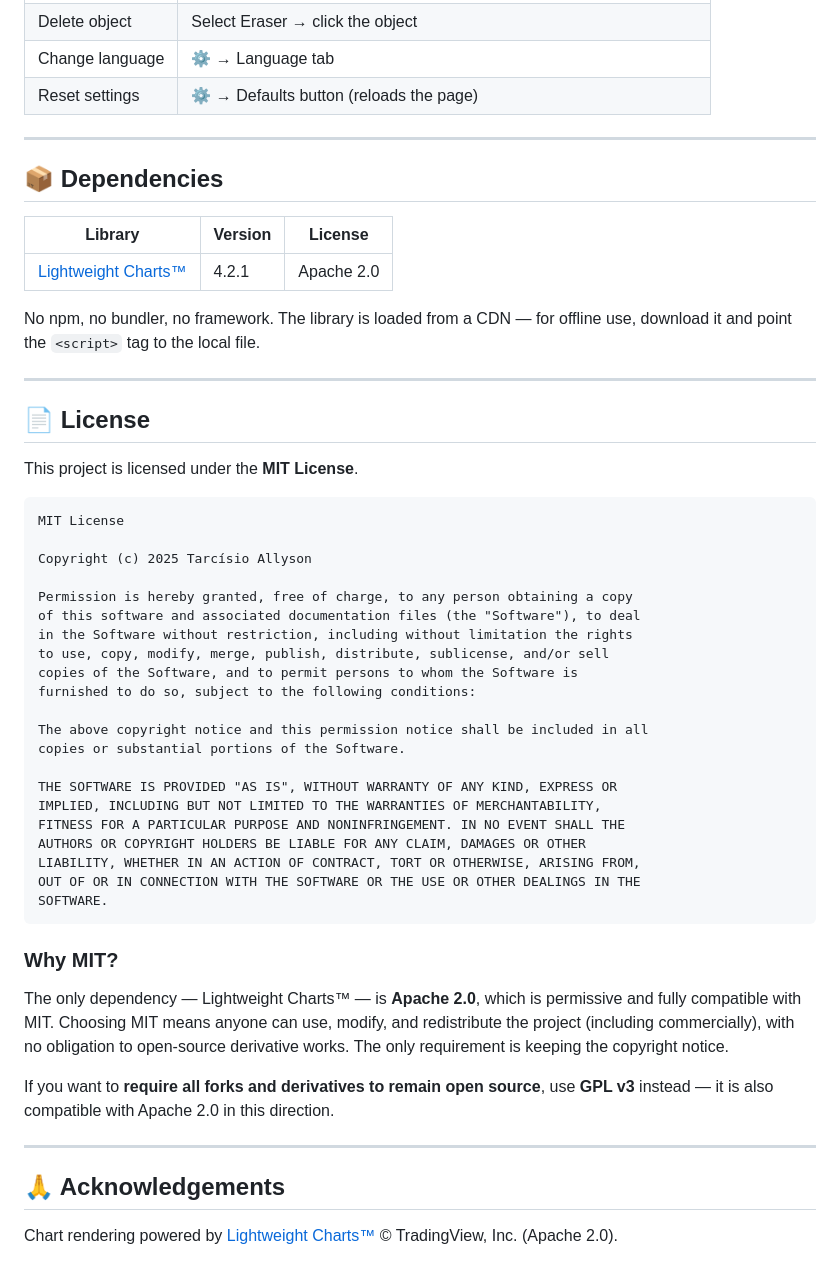
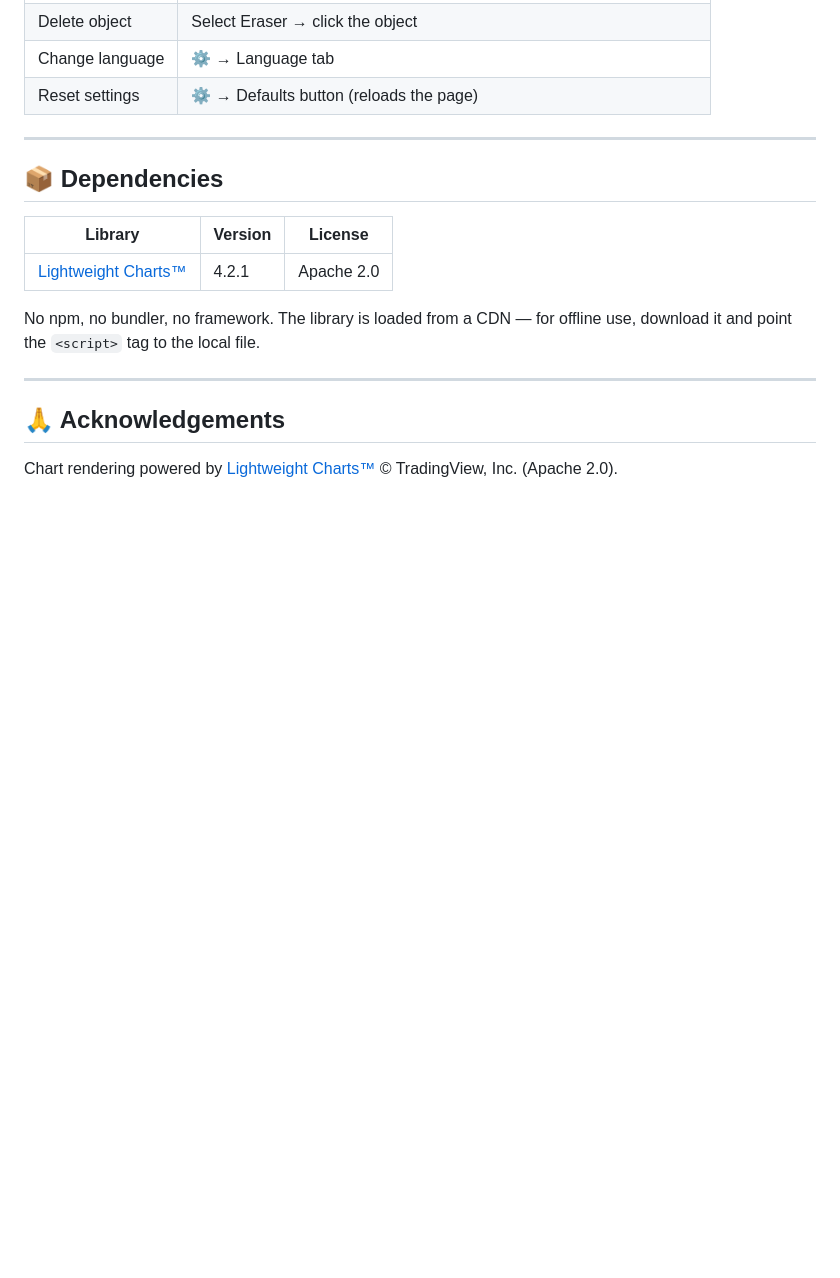
Before and after one commit to tarcisioallyson/forexreplaysystem, a Markdown page: README.md, the part around the change. GitHub-like rendering; blank space fills up the shorter version.

````diff
--- a/README.md
+++ b/README.md
@@ -125,41 +125,6 @@ This is a **pure static web app** — no build step, no package manager, no serv
 No npm, no bundler, no framework. The library is loaded from a CDN — for offline use, download it and point the `<script>` tag to the local file.
 
 ---
-
-## 📄 License
-
-This project is licensed under the **MIT License**.
-
-```
-MIT License
-
-Copyright (c) 2025 Tarcísio Allyson
-
-Permission is hereby granted, free of charge, to any person obtaining a copy
-of this software and associated documentation files (the "Software"), to deal
-in the Software without restriction, including without limitation the rights
-to use, copy, modify, merge, publish, distribute, sublicense, and/or sell
-copies of the Software, and to permit persons to whom the Software is
-furnished to do so, subject to the following conditions:
-
-The above copyright notice and this permission notice shall be included in all
-copies or substantial portions of the Software.
-
-THE SOFTWARE IS PROVIDED "AS IS", WITHOUT WARRANTY OF ANY KIND, EXPRESS OR
-IMPLIED, INCLUDING BUT NOT LIMITED TO THE WARRANTIES OF MERCHANTABILITY,
-FITNESS FOR A PARTICULAR PURPOSE AND NONINFRINGEMENT. IN NO EVENT SHALL THE
-AUTHORS OR COPYRIGHT HOLDERS BE LIABLE FOR ANY CLAIM, DAMAGES OR OTHER
-LIABILITY, WHETHER IN AN ACTION OF CONTRACT, TORT OR OTHERWISE, ARISING FROM,
-OUT OF OR IN CONNECTION WITH THE SOFTWARE OR THE USE OR OTHER DEALINGS IN THE
-SOFTWARE.
-```
-### Why MIT?
-
-The only dependency — Lightweight Charts™ — is **Apache 2.0**, which is permissive and fully compatible with MIT. Choosing MIT means anyone can use, modify, and redistribute the project (including commercially), with no obligation to open-source derivative works. The only requirement is keeping the copyright notice.
-
-If you want to **require all forks and derivatives to remain open source**, use **GPL v3** instead — it is also compatible with Apache 2.0 in this direction.
-
----
 ## 🙏 Acknowledgements
 
 Chart rendering powered by [Lightweight Charts™](https://github.com/tradingview/lightweight-charts) © TradingView, Inc. (Apache 2.0).
````
